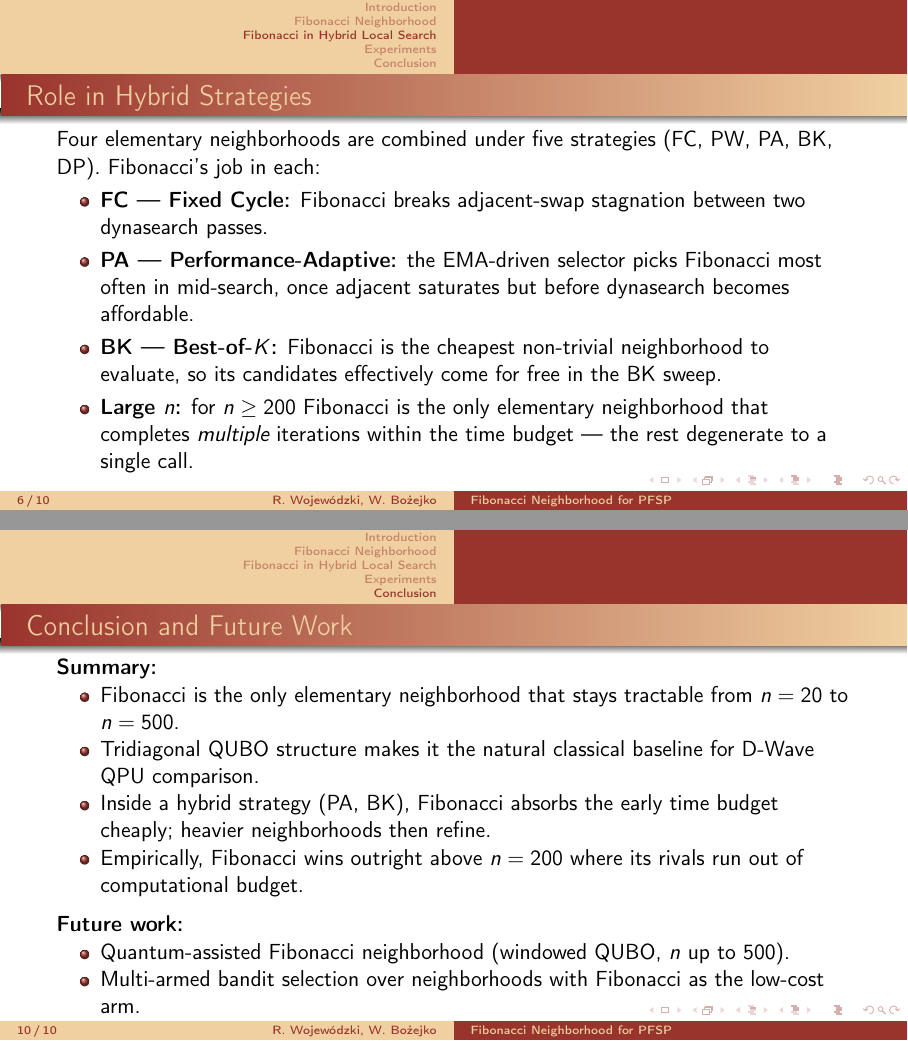
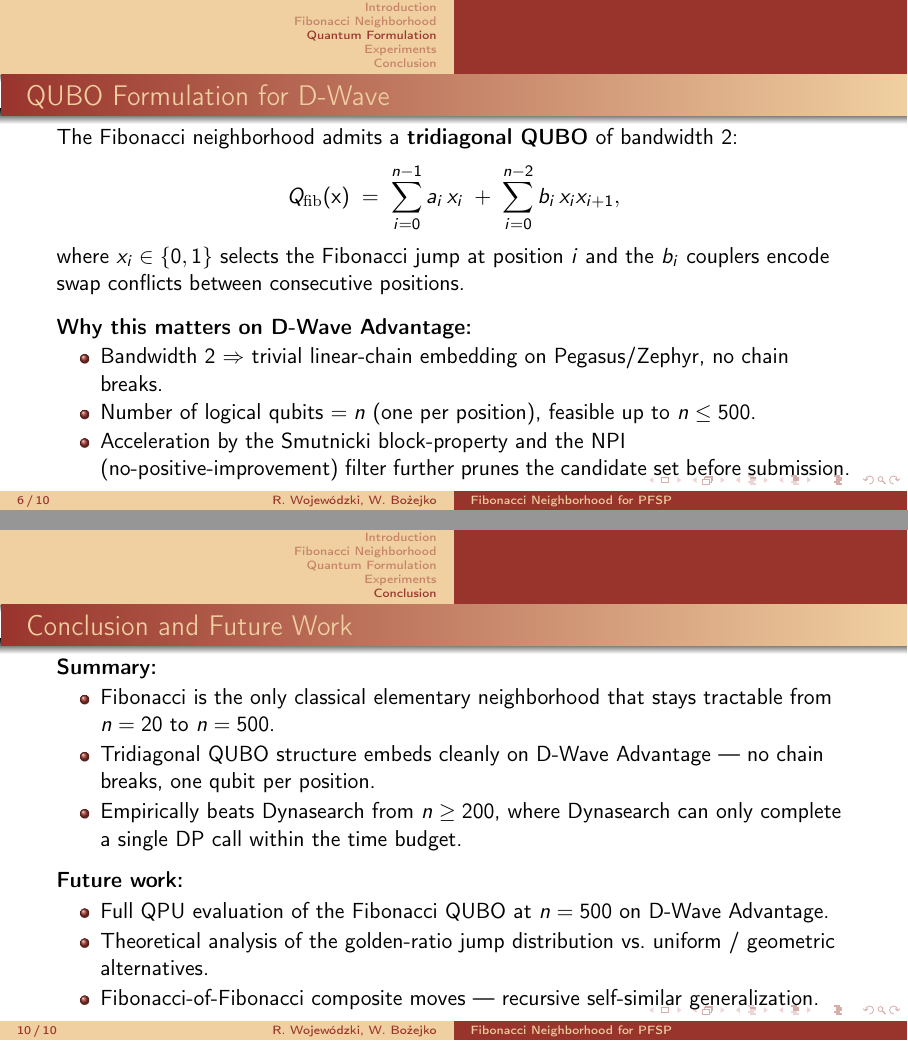
Before and after one commit to RemigiuszWoj/PhD, LaTeX slides (presentations/icaisc2026_hybrid/main.tex): pages 6 and 10 of 10, joined at a grey line. Compiled offline with pdfLaTeX.

Commit message:
Remove Motzkin from Fibonacci/ICAISC presentation
Motzkin belongs to the separate SOCO paper, not this ICAISC talk.
Drop every Motzkin mention from the Fibonacci-focused deck and
regenerate the plots without the Motzkin curve.

Changes:
- Title: "The Fibonacci-distance Neighborhood for the PFSP" (no more
  "Hybrid Neighborhood Evaluation with focus on..." prefix).
- Slide 3: drop Motzkin bullet from the classical-neighborhoods list.
- Slide 6: replace "Role in Hybrid Strategies" with "QUBO Formulation
  for D-Wave" (tridiagonal QUBO, bandwidth 2, Pegasus/Zephyr embedding,
  Smutnicki + NPI acceleration).
- Slide 7: drop Motzkin from compared-neighborhoods list.
- Slide 8: scaling observations rewritten without Motzkin.
- Slide 9: title cleaned to "Gap vs. Time Limit"; bullets shortened.
- Slide 10: conclusion + future work rewritten around Fibonacci alone
  (full QPU evaluation, theoretical analysis, recursive generalization).
- Plots ils_gap.png, sa_gap.png, fib_scaling.png regenerated with only
  three curves: Adjacent (grey), Fibonacci (red, bold), Dynasearch (grey).

Co-Authored-By: Claude Opus 4.7 <noreply@anthropic.com>

```diff
--- a/presentations/icaisc2026_hybrid/main.tex
+++ b/presentations/icaisc2026_hybrid/main.tex
@@ -32,8 +32,7 @@
 \newcolumntype{C}{>{\centering\arraybackslash}X}
 
 \title[Fibonacci Neighborhood for PFSP]
-{Hybrid Neighborhood Evaluation\\
-with focus on the Fibonacci-distance Neighborhood\\
+{The Fibonacci-distance Neighborhood\\
 for the Permutation Flow Shop Problem}
 \author[R.~Wojew\'odzki, W.~Bo\.zejko]
 {Remigiusz Wojew\'odzki \and Wojciech Bo\.zejko}
@@ -106,14 +104,20 @@ for the Permutation Flow Shop Problem}
 \end{frame}
 
 % ===== SLIDE 6 =====
-\section{Fibonacci in Hybrid Local Search}
-\begin{frame}{Role in Hybrid Strategies}
-    Four elementary neighborhoods are combined under five strategies (FC, PW, PA, BK, DP). Fibonacci's job in each:
+\section{Quantum Formulation}
+\begin{frame}{QUBO Formulation for D-Wave}
+    The Fibonacci neighborhood admits a \textbf{tridiagonal QUBO} of bandwidth 2:
+    \[
+        Q_{\mathrm{fib}}(\mathbf{x}) \;=\; \sum_{i=0}^{n-1} a_i\,x_i \;+\; \sum_{i=0}^{n-2} b_i\, x_i x_{i+1},
+    \]
+    where $x_i \in \{0,1\}$ selects the Fibonacci jump at position $i$ and the $b_i$ couplers encode swap conflicts between consecutive positions.
+
+    \vspace{0.3cm}
+    \textbf{Why this matters on D-Wave Advantage:}
     \begin{itemize}
-        \item \textbf{FC --- Fixed Cycle:} Fibonacci breaks adjacent-swap stagnation between two dynasearch passes.
-        \item \textbf{PA --- Performance-Adaptive:} the EMA-driven selector picks Fibonacci most often in mid-search, once adjacent saturates but before dynasearch becomes affordable.
-        \item \textbf{BK --- Best-of-$K$:} Fibonacci is the cheapest non-trivial neighborhood to evaluate, so its candidates effectively come for free in the BK sweep.
-        \item \textbf{Large $n$:} for $n \geq 200$ Fibonacci is the only elementary neighborhood that completes \emph{multiple} iterations within the time budget --- the rest degenerate to a single call.
+        \item Bandwidth 2 $\Rightarrow$ trivial linear-chain embedding on Pegasus/Zephyr, no chain breaks.
+        \item Number of logical qubits $= n$ (one per position), feasible up to $n \leq 500$.
+        \item Acceleration by the Smutnicki block-property and the NPI (no-positive-improvement) filter further prunes the candidate set before submission.
     \end{itemize}
 \end{frame}
 
@@ -172,18 +175,17 @@ for the Permutation Flow Shop Problem}
 \begin{frame}{Conclusion and Future Work}
     \textbf{Summary:}
     \begin{itemize}
-        \item Fibonacci is the only elementary neighborhood that stays tractable from $n = 20$ to $n = 500$.
-        \item Tridiagonal QUBO structure makes it the natural classical baseline for D-Wave QPU comparison.
-        \item Inside a hybrid strategy (PA, BK), Fibonacci absorbs the early time budget cheaply; heavier neighborhoods then refine.
-        \item Empirically, Fibonacci wins outright above $n = 200$ where its rivals run out of computational budget.
+        \item Fibonacci is the only classical elementary neighborhood that stays tractable from $n = 20$ to $n = 500$.
+        \item Tridiagonal QUBO structure embeds cleanly on D-Wave Advantage --- no chain breaks, one qubit per position.
+        \item Empirically beats Dynasearch from $n \geq 200$, where Dynasearch can only complete a single DP call within the time budget.
     \end{itemize}
 
     \vspace{0.2cm}
     \textbf{Future work:}
     \begin{itemize}
-        \item Quantum-assisted Fibonacci neighborhood (windowed QUBO, $n$ up to $500$).
-        \item Multi-armed bandit selection over neighborhoods with Fibonacci as the low-cost arm.
-        \item Hybrid generalization: Fibonacci-of-Fibonacci composite moves.
+        \item Full QPU evaluation of the Fibonacci QUBO at $n = 500$ on D-Wave Advantage.
+        \item Theoretical analysis of the golden-ratio jump distribution vs.\ uniform / geometric alternatives.
+        \item Fibonacci-of-Fibonacci composite moves --- recursive self-similar generalization.
     \end{itemize}
 \end{frame}
 
```
Also changed, not shown: presentations/icaisc2026_hybrid/img/fib_scaling.png, presentations/icaisc2026_hybrid/img/ils_gap.png, presentations/icaisc2026_hybrid/img/sa_gap.png, presentations/icaisc2026_hybrid/main.pdf, presentations/icaisc2026_hybrid/main.tex (20 more changed lines).
